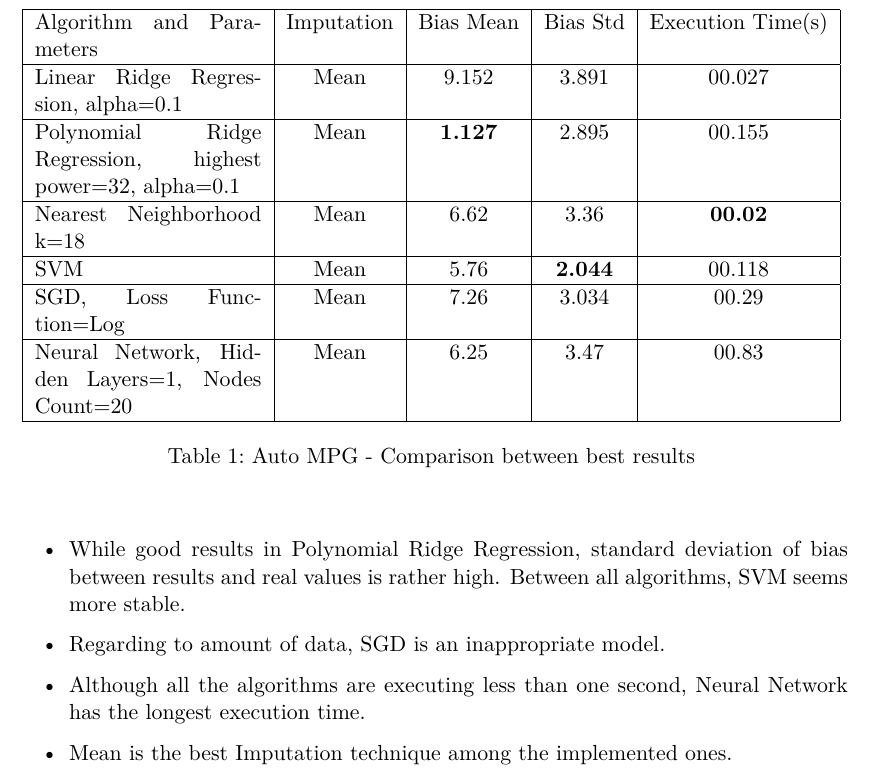
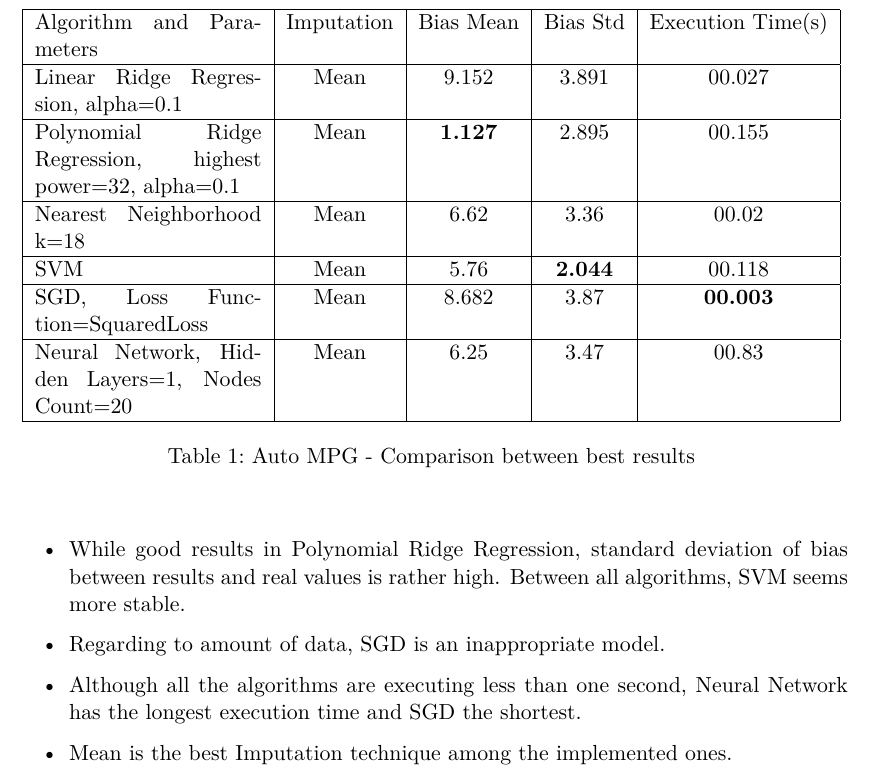
Before and after one commit to drossegger/ml-ex1, a LaTeX document (doc/src/document.tex, which reads doc/src/db1.tex): part of page 7 of 16, cut so that both start at the same text. Compiled offline with pdfLaTeX; an older LaTeX class or package is replaced by its successor.

Commit message:
edit db1

```diff
--- a/doc/src/db1.tex
+++ b/doc/src/db1.tex
@@ -34,7 +34,7 @@ Based on the results following conclusions can be obtained:
   \item Polynomial Ridge Regression has the best results and SVM creates the second best one.
   \item While good results in Polynomial Ridge Regression, standard deviation of bias between results and real values is rather high. Between all algorithms, SVM seems more stable.
   \item Regarding to amount of data, SGD is an inappropriate model.
-  \item Although all the algorithms are executing less than one second, Neural Network has the longest execution time.
+  \item Although all the algorithms are executing less than one second, Neural Network has the longest execution time and SGD the shortest.
   \item Mean is the best Imputation technique among the implemented ones.
 \end{itemize}
 
@@ -47,11 +47,11 @@ Based on the results following conclusions can be obtained:
 
 \hline Polynomial Ridge Regression, highest power=32, alpha=0.1 & Mean & \textbf{1.127} & 2.895 & 00.155  \\
 
-\hline Nearest Neighborhood k=18 & Mean & 6.62 & 3.36 & \textbf{00.02}  \\
+\hline Nearest Neighborhood k=18 & Mean & 6.62 & 3.36 & 00.02  \\
 
 \hline SVM & Mean & 5.76 & \textbf{2.044} & 00.118  \\
 
-\hline SGD, Loss Function=Log & Mean & 7.26 & 3.034 & 00.29  \\
+\hline SGD, Loss Function=SquaredLoss & Mean & 8.682 & 3.87 & \textbf{00.003}  \\
 
 \hline Neural Network, Hidden Layers=1, Nodes Count=20 & Mean & 6.25 & 3.47 & 00.83  \\
 
```
